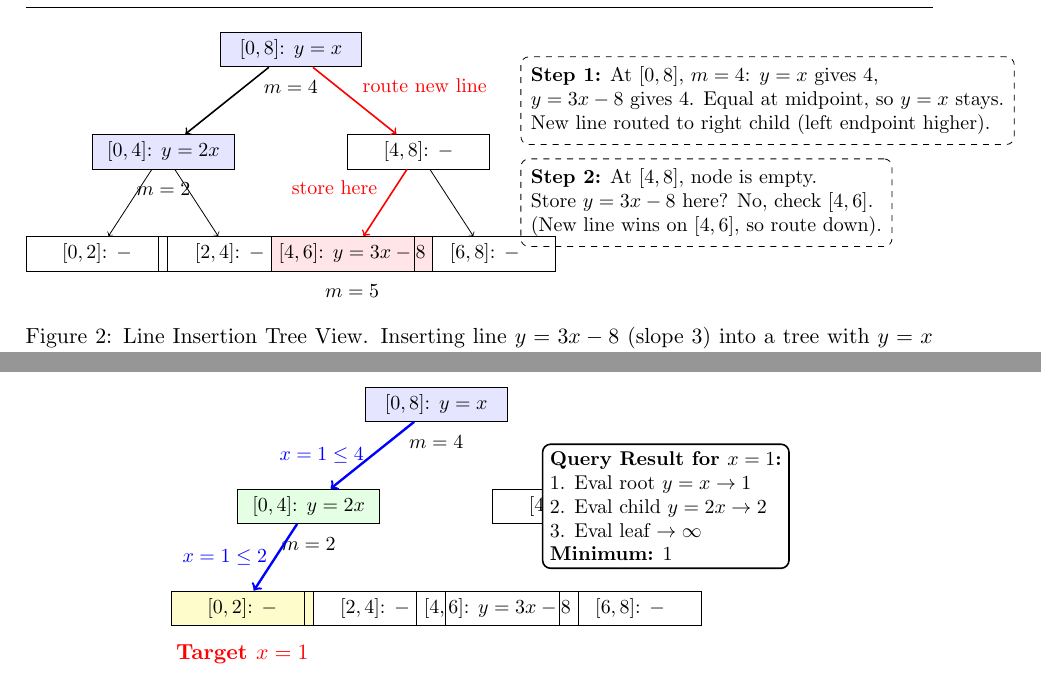
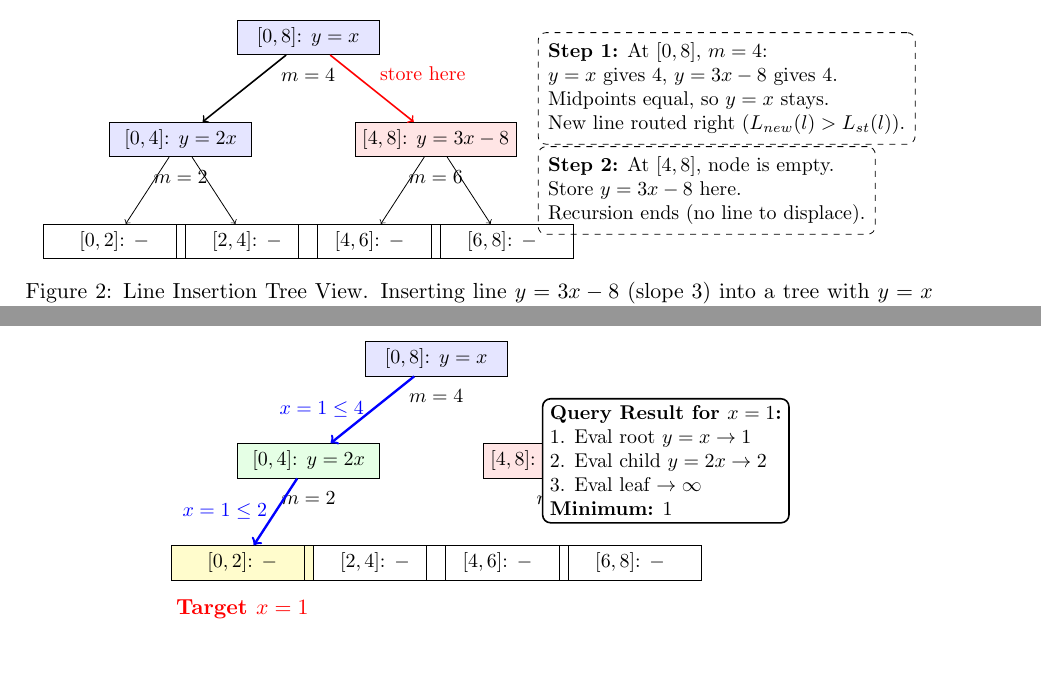
Before and after one commit to chnlich/lichao-tree, a LaTeX paper (doc/report.tex): two parts of pages 5 and 6 of 10, joined at a grey line, cut so that both start at the same text, the shorter picture padded with empty space. Compiled offline with pdfLaTeX.

Commit message:
Fix insertion logic: store new line in the first empty node encountered on path

```diff
--- a/doc/report.tex
+++ b/doc/report.tex
@@ -226,34 +226,35 @@ Figure~\ref{fig:insertion-example} illustrates the insertion of a new line $y=3x
 % Level 1 nodes
 \node[draw, rectangle, fill=blue!10, minimum width=2.5cm] (l1) at (-2.5,-2) {$[0, 4]$: $y=2x$};
 \node[below=0.1cm of l1] {\small $m=2$};
-\node[draw, rectangle, minimum width=2.5cm] (r1) at (2.5,-2) {$[4, 8]$: $-$};
+\node[draw, rectangle, fill=red!10, minimum width=2.5cm] (r1) at (2.5,-2) {$[4, 8]$: $y=3x-8$};
+\node[below=0.1cm of r1] {\small $m=6$};
 
 % Level 2 nodes
 \node[draw, rectangle, minimum width=2.5cm] (l2l) at (-3.8,-4) {$[0, 2]$: $-$};
 \node[draw, rectangle, minimum width=2.5cm] (l2r) at (-1.2,-4) {$[2, 4]$: $-$};
-\node[draw, rectangle, fill=red!10, minimum width=2.5cm] (r2l) at (1.2,-4) {$[4, 6]$: $y=3x-8$};
-\node[below=0.1cm of r2l] {\small $m=5$};
+\node[draw, rectangle, minimum width=2.5cm] (r2l) at (1.2,-4) {$[4, 6]$: $-$};
 \node[draw, rectangle, minimum width=2.5cm] (r2r) at (3.8,-4) {$[6, 8]$: $-$};
 
 % Edges with labels
 \draw[->, thick] (root) -- (l1);
-\draw[->, thick, red] (root) -- (r1) node[midway, above right, red] {route new line};
+\draw[->, thick, red] (root) -- (r1) node[midway, above right, red] {store here};
 \draw[->] (l1) -- (l2l);
 \draw[->] (l1) -- (l2r);
-\draw[->, thick, red] (r1) -- (r2l) node[midway, above left, red] {store here};
+\draw[->] (r1) -- (r2l);
 \draw[->] (r1) -- (r2r);
 
 % Explanation callouts
 \node[draw, dashed, rounded corners, inner sep=5pt, align=left, anchor=west] at (4.5, -1) {
-\textbf{Step 1:} At $[0,8]$, $m=4$: $y=x$ gives 4,\\
-$y=3x-8$ gives 4. Equal at midpoint, so $y=x$ stays.\\
-New line routed to right child (left endpoint higher).
+\textbf{Step 1:} At $[0,8]$, $m=4$:\\
+$y=x$ gives 4, $y=3x-8$ gives 4.\\
+Midpoints equal, so $y=x$ stays.\\
+New line routed right ($L_{new}(l) > L_{st}(l)$).
 };
 
 \node[draw, dashed, rounded corners, inner sep=5pt, align=left, anchor=west] at (4.5, -3) {
 \textbf{Step 2:} At $[4,8]$, node is empty.\\
-Store $y=3x-8$ here? No, check $[4,6]$.\\
-(New line wins on $[4,6]$, so route down).
+Store $y=3x-8$ here.\\
+Recursion ends (no line to displace).
 };
 
 \end{tikzpicture}
@@ -300,12 +301,13 @@ Figure~\ref{fig:query-example} shows a query at $x=1$ following a single root-to
 % Level 1 nodes
 \node[draw, rectangle, fill=green!10, minimum width=2.5cm] (l1) at (-2.5,-2) {$[0, 4]$: $y=2x$};
 \node[below=0.1cm of l1] {\small $m=2$};
-\node[draw, rectangle, minimum width=2.5cm] (r1) at (2.5,-2) {$[4, 8]$: $-$};
+\node[draw, rectangle, fill=red!10, minimum width=2.5cm] (r1) at (2.5,-2) {$[4, 8]$: $y=3x-8$};
+\node[below=0.1cm of r1] {\small $m=6$};
 
 % Level 2 nodes
 \node[draw, rectangle, fill=yellow!20, minimum width=2.5cm] (l2l) at (-3.8,-4) {$[0, 2]$: $-$};
 \node[draw, rectangle, minimum width=2.5cm] (l2r) at (-1.2,-4) {$[2, 4]$: $-$};
-\node[draw, rectangle, minimum width=2.5cm] (r2l) at (1.2,-4) {$[4, 6]$: $y=3x-8$};
+\node[draw, rectangle, minimum width=2.5cm] (r2l) at (1.2,-4) {$[4, 6]$: $-$};
 \node[draw, rectangle, minimum width=2.5cm] (r2r) at (3.8,-4) {$[6, 8]$: $-$};
 
 % Query path highlighted
```
Also changed, not shown: doc/report.pdf.
